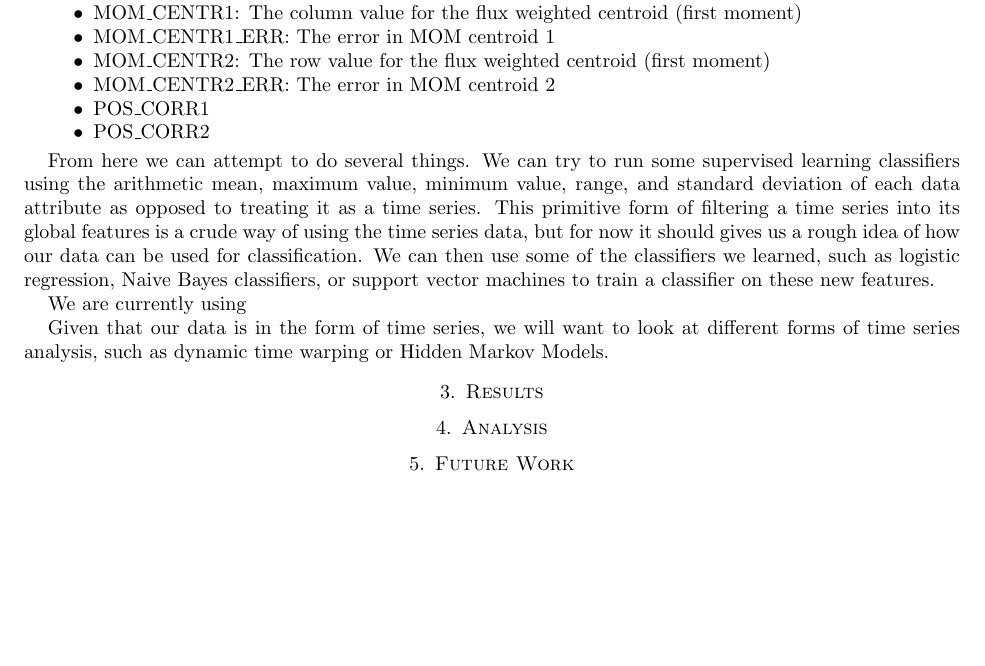
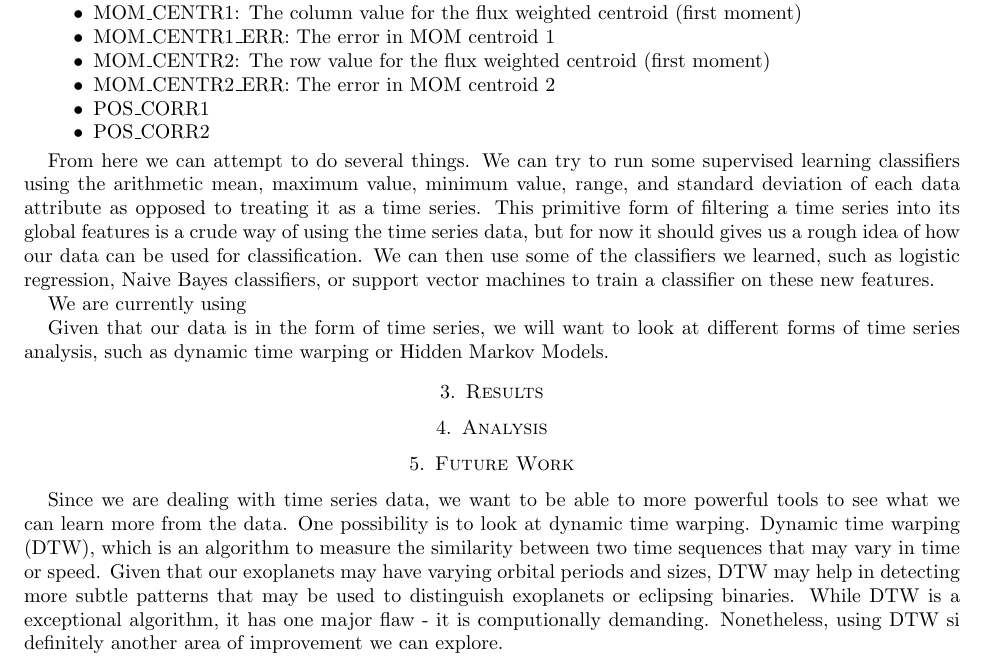
Before and after one commit to wur911/cs229-project, a LaTeX paper (DebrayWu-AstronomicalImplicationsofMachineLearning.tex): part of page 2 of 2, cut so that both start at the same text, the shorter picture padded with empty space. Compiled offline with pdfLaTeX.

Commit message:
Updated the Future Works portion of the write up

```diff
--- a/DebrayWu-AstronomicalImplicationsofMachineLearning.tex
+++ b/DebrayWu-AstronomicalImplicationsofMachineLearning.tex
@@ -77,6 +77,7 @@ Given that our data is in the form of time series, we will want to look at diffe
 \section{Analysis}
 
 \section{Future Work}
+Since we are dealing with time series data, we want to be able to more powerful tools to see what we can learn more from the data. One possibility is to look at dynamic time warping. Dynamic time warping (DTW), which is an algorithm to measure the similarity between two time sequences that may vary in time or speed. Given that our exoplanets may have varying orbital periods and sizes, DTW may help in detecting more subtle patterns that may be used to distinguish exoplanets or eclipsing binaries. While DTW is a exceptional algorithm, it has one major flaw - it is computionally demanding. Nonetheless, using DTW si definitely another area of improvement we can explore.
 
 % bibliography of some sort
 \end{document}
```
Also changed, not shown: 1 other file.
